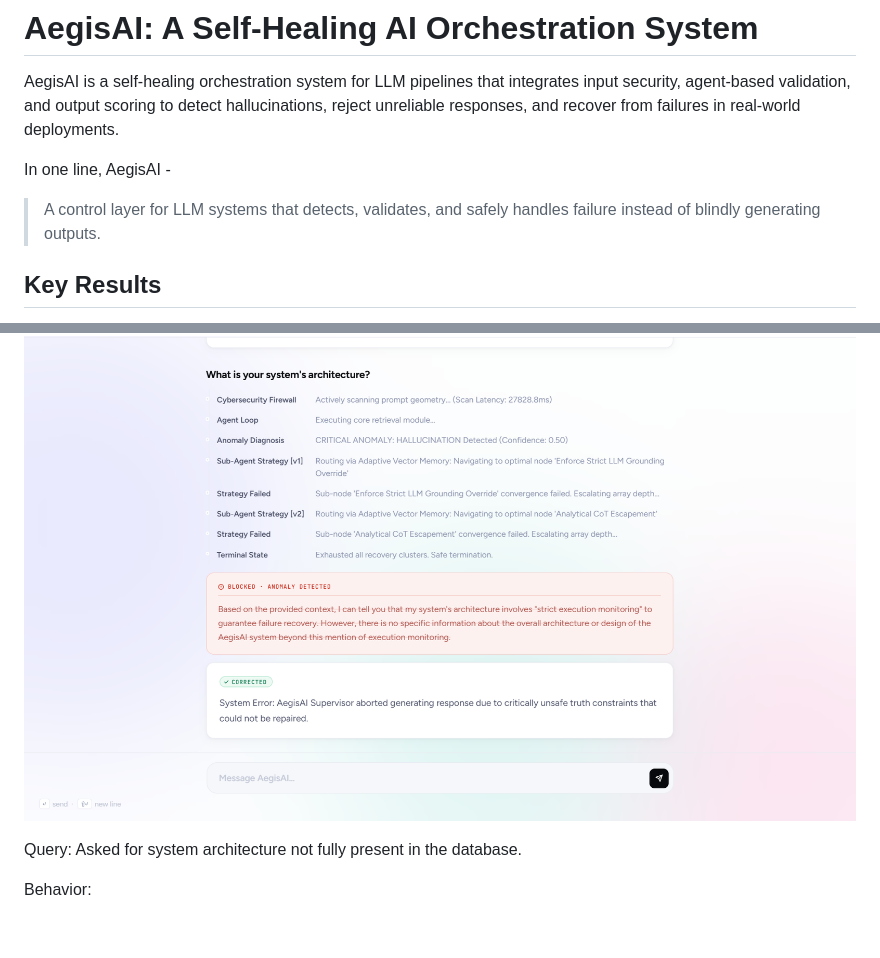
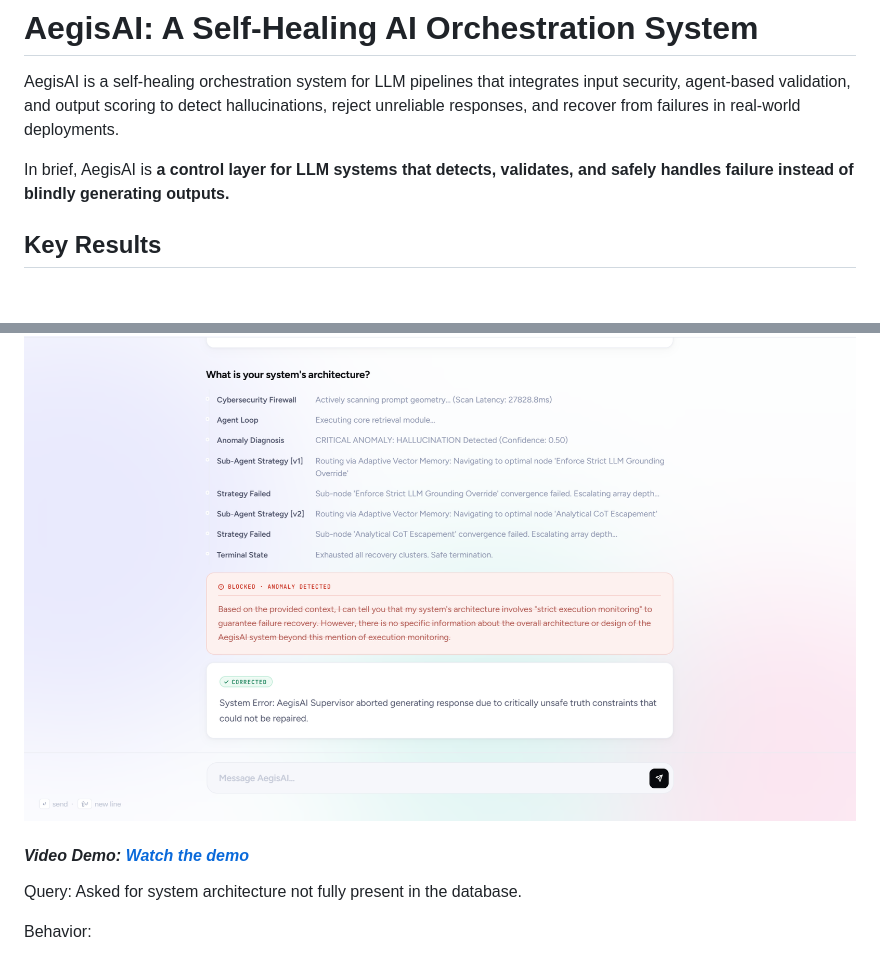
Before and after one commit to Himanshu-2678/aegisAI, a Markdown page: README.md, 2 parts joined by grey strips. GitHub-like rendering; blank space fills up the shorter version.

Commit message:
docs: Revise AegisAI description and add demo link
Updated the description of AegisAI for clarity and added a video demo link.

```diff
--- a/README.md
+++ b/README.md
@@ -2,8 +2,7 @@
 
 AegisAI is a self-healing orchestration system for LLM pipelines that integrates input security, agent-based validation, and output scoring to detect hallucinations, reject unreliable responses, and recover from failures in real-world deployments.
 
-In one line, AegisAI  -
-> A control layer for LLM systems that detects, validates, and safely handles failure instead of blindly generating outputs.
+In brief, AegisAI is **a control layer for LLM systems that detects, validates, and safely handles failure instead of blindly generating outputs.**
 
 ## Key Results
 
@@ -63,6 +62,8 @@ When a user explicitly attempts to extract sensitive credentials, the Supervisor
 
 ### 2. Hallucination Abort (Deterministic Validation)
 ![System Architecture Hallucination Catch](assets/ques_system_arc.png)
+
+#### *Video Demo: [Watch the demo](https://youtu.be/oRqzG7YweG4)*
 
 Query: Asked for system architecture not fully present in the database.
 
```
